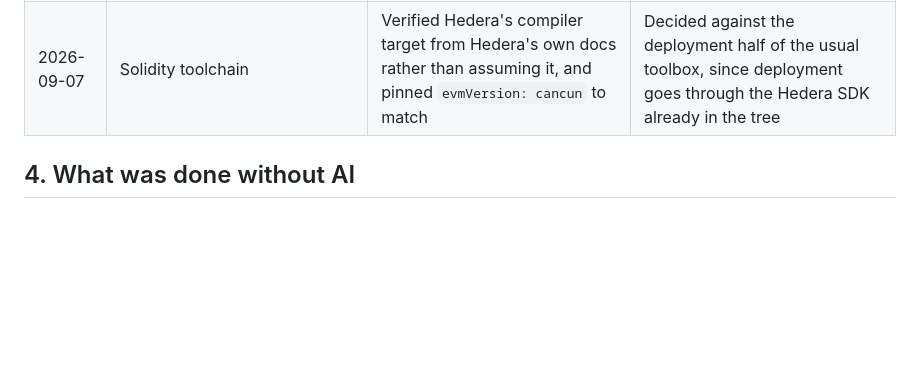
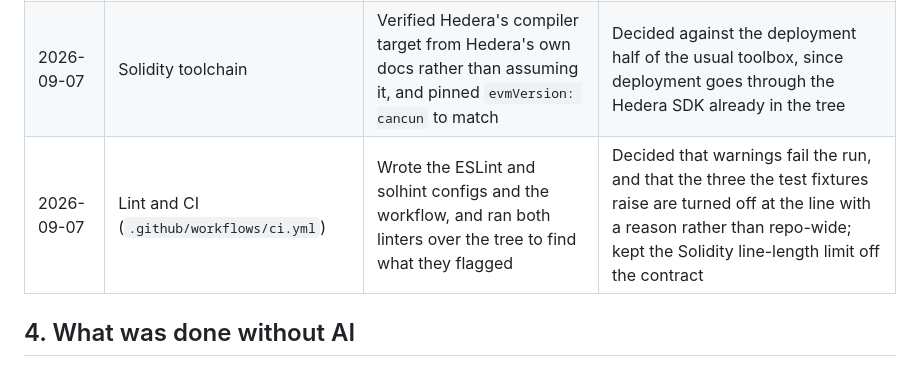
Before and after one commit to lxfoundry/quorum402, a Markdown page: AI-USAGE.md, the part around the change. Rendered like a GitHub page; blank space fills up the shorter version.

```diff
--- a/AI-USAGE.md
+++ b/AI-USAGE.md
@@ -41,6 +41,7 @@ was rejected.
 | 2026-09-07 | ADRs 0001–0004 and `specs/pool-contract.md` | Drafted and edited the documents | Every decision they record — what `quorum` binds to, how a payment is attributed, who holds authority, why nothing is rejected |
 | 2026-09-07 | `contracts/QuorumPools.sol` and its tests | Wrote the contract against the spec, and the test suite alongside it | Set the spec it was written against; directed the commit slicing so the history shows the work rather than the result |
 | 2026-09-07 | Solidity toolchain | Verified Hedera's compiler target from Hedera's own docs rather than assuming it, and pinned `evmVersion: cancun` to match | Decided against the deployment half of the usual toolbox, since deployment goes through the Hedera SDK already in the tree |
+| 2026-09-07 | Lint and CI (`.github/workflows/ci.yml`) | Wrote the ESLint and solhint configs and the workflow, and ran both linters over the tree to find what they flagged | Decided that warnings fail the run, and that the three the test fixtures raise are turned off at the line with a reason rather than repo-wide; kept the Solidity line-length limit off the contract |
 
 ## 4. What was done without AI
 
```
Also changed, not shown: README.md (+3 -0 lines).
